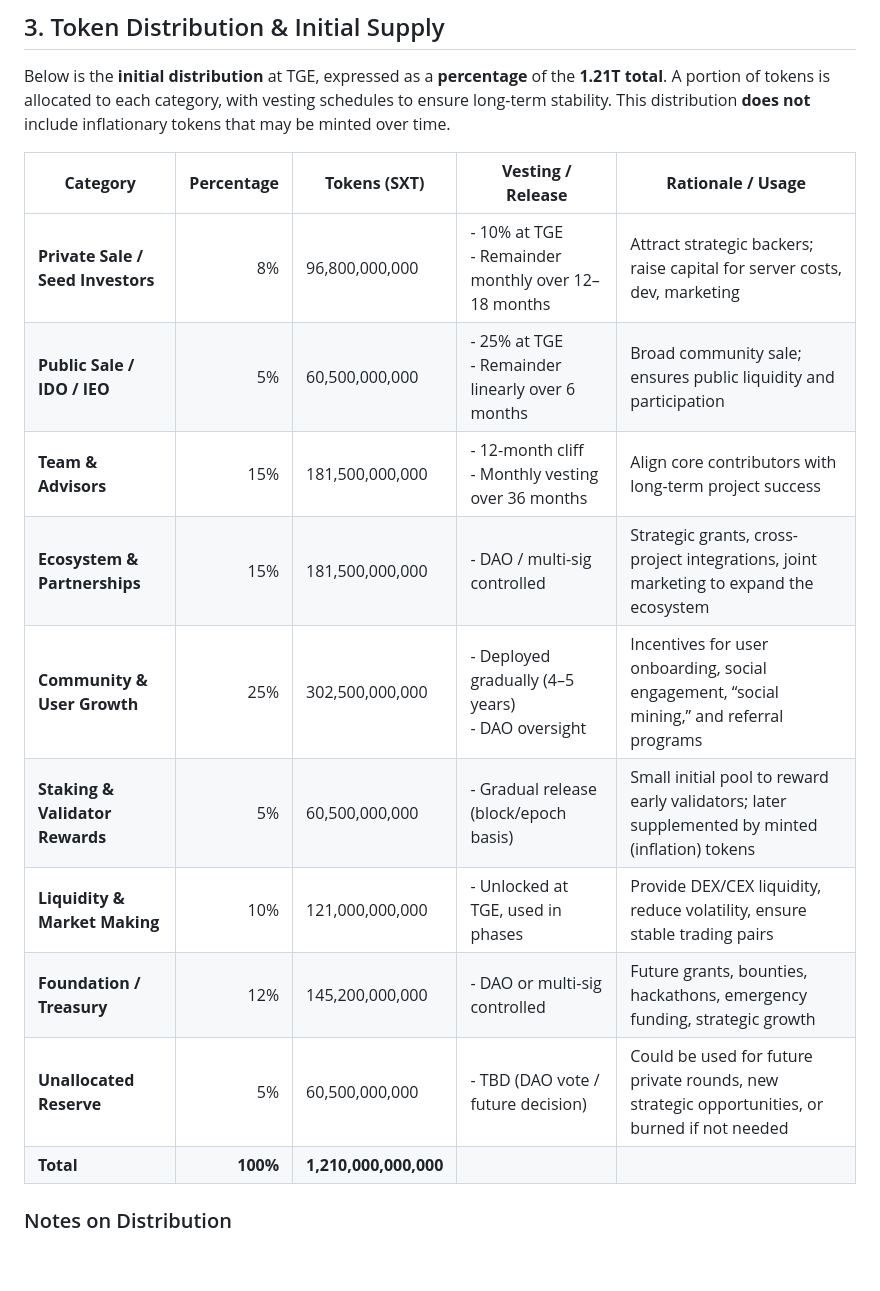
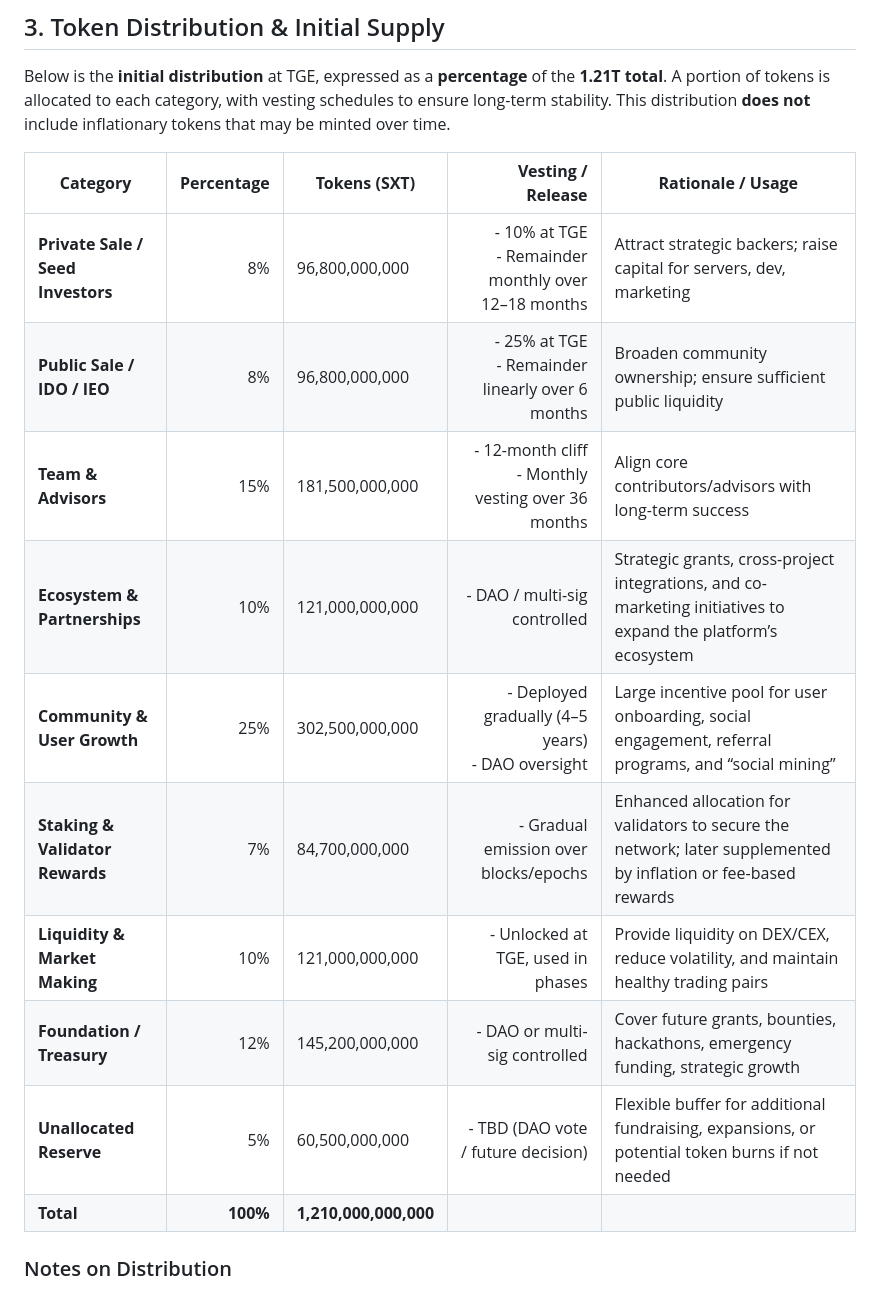
Before and after one commit to dexbros/dxz-dexbros, a Markdown page: tokenomics.md, the part around the change. GitHub-like rendering; blank space fills up the shorter version.

```diff
--- a/tokenomics.md
+++ b/tokenomics.md
@@ -53,18 +53,19 @@ The **SocialX Token** (SXT) powers a next-generation social media ecosystem buil
 
 Below is the **initial distribution** at TGE, expressed as a **percentage** of the **1.21T total**. A portion of tokens is allocated to each category, with vesting schedules to ensure long-term stability. This distribution **does not** include inflationary tokens that may be minted over time.
 
-| **Category**                      | **Percentage** | **Tokens (SXT)**      | **Vesting / Release**                                   | **Rationale / Usage**                                                                          |
-| --------------------------------- | -------------: | --------------------- | ------------------------------------------------------- | ---------------------------------------------------------------------------------------------- |
-| **Private Sale / Seed Investors** |             8% | 96,800,000,000        | - 10% at TGE <br> - Remainder monthly over 12–18 months | Attract strategic backers; raise capital for server costs, dev, marketing                      |
-| **Public Sale / IDO / IEO**       |             5% | 60,500,000,000        | - 25% at TGE <br> - Remainder linearly over 6 months    | Broad community sale; ensures public liquidity and participation                               |
-| **Team & Advisors**               |            15% | 181,500,000,000       | - 12-month cliff <br> - Monthly vesting over 36 months  | Align core contributors with long-term project success                                         |
-| **Ecosystem & Partnerships**      |            15% | 181,500,000,000       | - DAO / multi-sig controlled                            | Strategic grants, cross-project integrations, joint marketing to expand the ecosystem          |
-| **Community & User Growth**       |            25% | 302,500,000,000       | - Deployed gradually (4–5 years) <br> - DAO oversight   | Incentives for user onboarding, social engagement, “social mining,” and referral programs      |
-| **Staking & Validator Rewards**   |             5% | 60,500,000,000        | - Gradual release (block/epoch basis)                   | Small initial pool to reward early validators; later supplemented by minted (inflation) tokens |
-| **Liquidity & Market Making**     |            10% | 121,000,000,000       | - Unlocked at TGE, used in phases                       | Provide DEX/CEX liquidity, reduce volatility, ensure stable trading pairs                      |
-| **Foundation / Treasury**         |            12% | 145,200,000,000       | - DAO or multi-sig controlled                           | Future grants, bounties, hackathons, emergency funding, strategic growth                       |
-| **Unallocated Reserve**           |             5% | 60,500,000,000        | - TBD (DAO vote / future decision)                      | Could be used for future private rounds, new strategic opportunities, or burned if not needed  |
-| **Total**                         |       **100%** | **1,210,000,000,000** |                                                         |                                                                                                |
+| **Category**                      | **Percentage** | **Tokens (SXT)**      | **Vesting / Release**                                       | **Rationale / Usage**                                                                                             |
+| --------------------------------- | -------------: | --------------------- | -----------------------------------------------------------: | ------------------------------------------------------------------------------------------------------------------ |
+| **Private Sale / Seed Investors** |             8% | 96,800,000,000        | - 10% at TGE<br>- Remainder monthly over 12–18 months        | Attract strategic backers; raise capital for servers, dev, marketing                                               |
+| **Public Sale / IDO / IEO**       |             8% | 96,800,000,000        | - 25% at TGE<br>- Remainder linearly over 6 months          | Broaden community ownership; ensure sufficient public liquidity                                                   |
+| **Team & Advisors**               |            15% | 181,500,000,000       | - 12-month cliff<br>- Monthly vesting over 36 months        | Align core contributors/advisors with long-term success                                                            |
+| **Ecosystem & Partnerships**      |            10% | 121,000,000,000       | - DAO / multi-sig controlled                                | Strategic grants, cross-project integrations, and co-marketing initiatives to expand the platform’s ecosystem      |
+| **Community & User Growth**       |            25% | 302,500,000,000       | - Deployed gradually (4–5 years)<br>- DAO oversight         | Large incentive pool for user onboarding, social engagement, referral programs, and “social mining”               |
+| **Staking & Validator Rewards**   |             7% | 84,700,000,000        | - Gradual emission over blocks/epochs                       | Enhanced allocation for validators to secure the network; later supplemented by inflation or fee-based rewards    |
+| **Liquidity & Market Making**     |            10% | 121,000,000,000       | - Unlocked at TGE, used in phases                           | Provide liquidity on DEX/CEX, reduce volatility, and maintain healthy trading pairs                                |
+| **Foundation / Treasury**         |            12% | 145,200,000,000       | - DAO or multi-sig controlled                               | Cover future grants, bounties, hackathons, emergency funding, strategic growth                                     |
+| **Unallocated Reserve**           |             5% | 60,500,000,000        | - TBD (DAO vote / future decision)                          | Flexible buffer for additional fundraising, expansions, or potential token burns if not needed                    |
+| **Total**                         |       **100%** | **1,210,000,000,000** |                                                              |                                                                                                                    |
+
 
 ### Notes on Distribution
 
```
